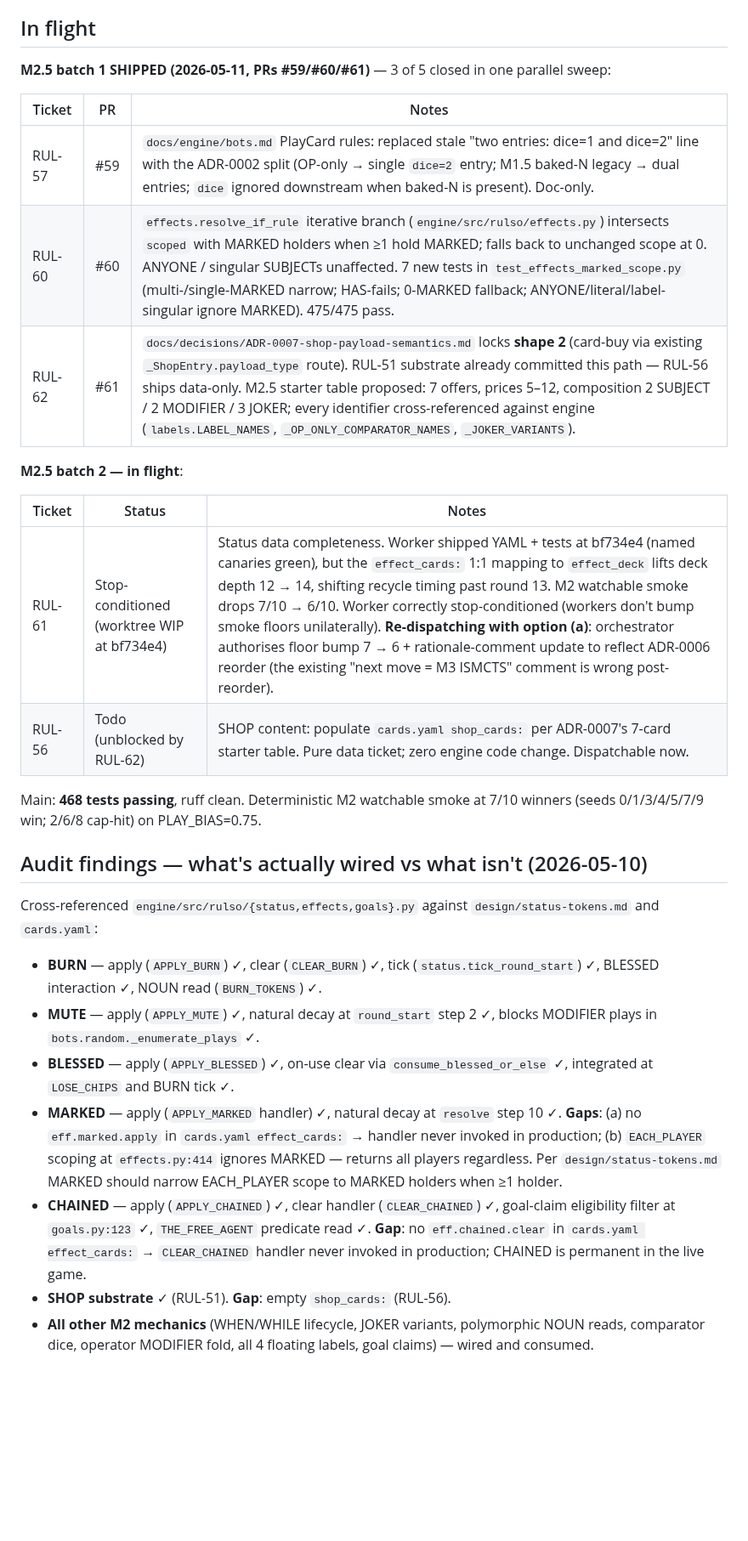
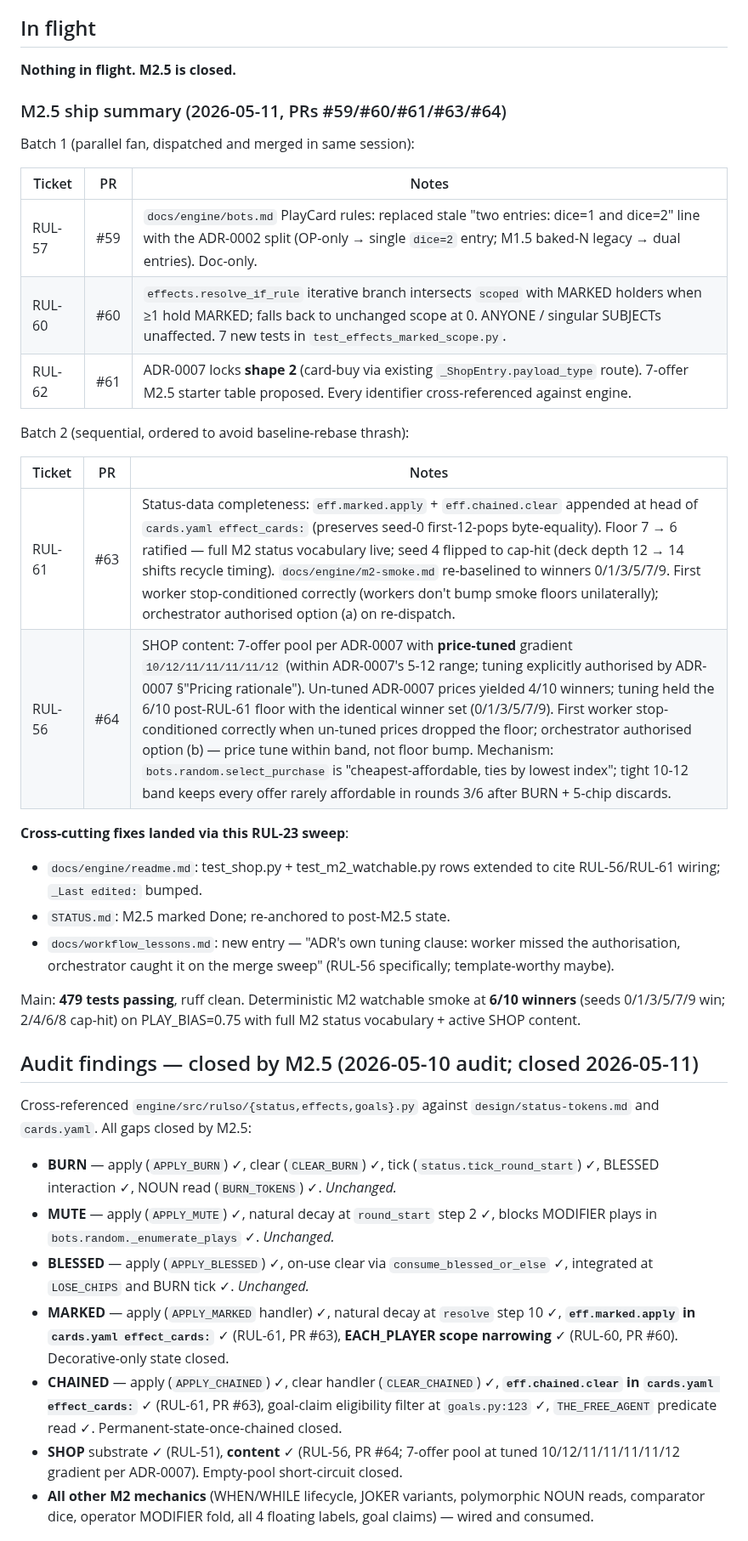
Before and after one commit to icfred/rulso, a Markdown page: STATUS.md, the part around one of its changes. Shown at 85% size. Rendered like a GitHub page; blank space fills up the shorter version.

```diff
--- a/STATUS.md
+++ b/STATUS.md
@@ -32,33 +32,43 @@ Foundation Client DoD bar is "ugly but playable": engine WS protocol + server, c
 
 ## In flight
 
-**M2.5 batch 1 SHIPPED (2026-05-11, PRs #59/#60/#61)** — 3 of 5 closed in one parallel sweep:
+**Nothing in flight. M2.5 is closed.**
+
+### M2.5 ship summary (2026-05-11, PRs #59/#60/#61/#63/#64)
+
+Batch 1 (parallel fan, dispatched and merged in same session):
 
 | Ticket | PR | Notes |
 |---|---|---|
-| RUL-57 | #59 | `docs/engine/bots.md` PlayCard rules: replaced stale "two entries: dice=1 and dice=2" line with the ADR-0002 split (OP-only → single `dice=2` entry; M1.5 baked-N legacy → dual entries; `dice` ignored downstream when baked-N is present). Doc-only. |
-| RUL-60 | #60 | `effects.resolve_if_rule` iterative branch (`engine/src/rulso/effects.py`) intersects `scoped` with MARKED holders when ≥1 hold MARKED; falls back to unchanged scope at 0. ANYONE / singular SUBJECTs unaffected. 7 new tests in `test_effects_marked_scope.py` (multi-/single-MARKED narrow; HAS-fails; 0-MARKED fallback; ANYONE/literal/label-singular ignore MARKED). 475/475 pass. |
-| RUL-62 | #61 | `docs/decisions/ADR-0007-shop-payload-semantics.md` locks **shape 2** (card-buy via existing `_ShopEntry.payload_type` route). RUL-51 substrate already committed this path — RUL-56 ships data-only. M2.5 starter table proposed: 7 offers, prices 5–12, composition 2 SUBJECT / 2 MODIFIER / 3 JOKER; every identifier cross-referenced against engine (`labels.LABEL_NAMES`, `_OP_ONLY_COMPARATOR_NAMES`, `_JOKER_VARIANTS`). |
+| RUL-57 | #59 | `docs/engine/bots.md` PlayCard rules: replaced stale "two entries: dice=1 and dice=2" line with the ADR-0002 split (OP-only → single `dice=2` entry; M1.5 baked-N legacy → dual entries). Doc-only. |
+| RUL-60 | #60 | `effects.resolve_if_rule` iterative branch intersects `scoped` with MARKED holders when ≥1 hold MARKED; falls back to unchanged scope at 0. ANYONE / singular SUBJECTs unaffected. 7 new tests in `test_effects_marked_scope.py`. |
+| RUL-62 | #61 | ADR-0007 locks **shape 2** (card-buy via existing `_ShopEntry.payload_type` route). 7-offer M2.5 starter table proposed. Every identifier cross-referenced against engine. |
 
-**M2.5 batch 2 — in flight**:
+Batch 2 (sequential, ordered to avoid baseline-rebase thrash):
 
-| Ticket | Status | Notes |
+| Ticket | PR | Notes |
 |---|---|---|
-| RUL-61 | Stop-conditioned (worktree WIP at bf734e4) | Status data completeness. Worker shipped YAML + tests at bf734e4 (named canaries green), but the `effect_cards:` 1:1 mapping to `effect_deck` lifts deck depth 12 → 14, shifting recycle timing past round 13. M2 watchable smoke drops 7/10 → 6/10. Worker correctly stop-conditioned (workers don't bump smoke floors unilaterally). **Re-dispatching with option (a)**: orchestrator authorises floor bump 7 → 6 + rationale-comment update to reflect ADR-0006 reorder (the existing "next move = M3 ISMCTS" comment is wrong post-reorder). |
-| RUL-56 | Todo (unblocked by RUL-62) | SHOP content: populate `cards.yaml shop_cards:` per ADR-0007's 7-card starter table. Pure data ticket; zero engine code change. Dispatchable now. |
+| RUL-61 | #63 | Status-data completeness: `eff.marked.apply` + `eff.chained.clear` appended at head of `cards.yaml effect_cards:` (preserves seed-0 first-12-pops byte-equality). Floor 7 → 6 ratified — full M2 status vocabulary live; seed 4 flipped to cap-hit (deck depth 12 → 14 shifts recycle timing). `docs/engine/m2-smoke.md` re-baselined to winners 0/1/3/5/7/9. First worker stop-conditioned correctly (workers don't bump smoke floors unilaterally); orchestrator authorised option (a) on re-dispatch. |
+| RUL-56 | #64 | SHOP content: 7-offer pool per ADR-0007 with **price-tuned** gradient `10/12/11/11/11/11/12` (within ADR-0007's 5-12 range; tuning explicitly authorised by ADR-0007 §"Pricing rationale"). Un-tuned ADR-0007 prices yielded 4/10 winners; tuning held the 6/10 post-RUL-61 floor with the identical winner set (0/1/3/5/7/9). First worker stop-conditioned correctly when un-tuned prices dropped the floor; orchestrator authorised option (b) — price tune within band, not floor bump. Mechanism: `bots.random.select_purchase` is "cheapest-affordable, ties by lowest index"; tight 10-12 band keeps every offer rarely affordable in rounds 3/6 after BURN + 5-chip discards. |
 
-Main: **468 tests passing**, ruff clean. Deterministic M2 watchable smoke at 7/10 winners (seeds 0/1/3/4/5/7/9 win; 2/6/8 cap-hit) on PLAY_BIAS=0.75.
+**Cross-cutting fixes landed via this RUL-23 sweep**:
 
-## Audit findings — what's actually wired vs what isn't (2026-05-10)
+- `docs/engine/readme.md`: test_shop.py + test_m2_watchable.py rows extended to cite RUL-56/RUL-61 wiring; `_Last edited:` bumped.
+- `STATUS.md`: M2.5 marked Done; re-anchored to post-M2.5 state.
+- `docs/workflow_lessons.md`: new entry — "ADR's own tuning clause: worker missed the authorisation, orchestrator caught it on the merge sweep" (RUL-56 specifically; template-worthy maybe).
 
-Cross-referenced `engine/src/rulso/{status,effects,goals}.py` against `design/status-tokens.md` and `cards.yaml`:
+Main: **479 tests passing**, ruff clean. Deterministic M2 watchable smoke at **6/10 winners** (seeds 0/1/3/5/7/9 win; 2/4/6/8 cap-hit) on PLAY_BIAS=0.75 with full M2 status vocabulary + active SHOP content.
 
-- **BURN** — apply (`APPLY_BURN`) ✓, clear (`CLEAR_BURN`) ✓, tick (`status.tick_round_start`) ✓, BLESSED interaction ✓, NOUN read (`BURN_TOKENS`) ✓.
-- **MUTE** — apply (`APPLY_MUTE`) ✓, natural decay at `round_start` step 2 ✓, blocks MODIFIER plays in `bots.random._enumerate_plays` ✓.
-- **BLESSED** — apply (`APPLY_BLESSED`) ✓, on-use clear via `consume_blessed_or_else` ✓, integrated at `LOSE_CHIPS` and BURN tick ✓.
-- **MARKED** — apply (`APPLY_MARKED` handler) ✓, natural decay at `resolve` step 10 ✓. **Gaps**: (a) no `eff.marked.apply` in `cards.yaml effect_cards:` → handler never invoked in production; (b) `EACH_PLAYER` scoping at `effects.py:414` ignores MARKED — returns all players regardless. Per `design/status-tokens.md` MARKED should narrow EACH_PLAYER scope to MARKED holders when ≥1 holder.
-- **CHAINED** — apply (`APPLY_CHAINED`) ✓, clear handler (`CLEAR_CHAINED`) ✓, goal-claim eligibility filter at `goals.py:123` ✓, `THE_FREE_AGENT` predicate read ✓. **Gap**: no `eff.chained.clear` in `cards.yaml effect_cards:` → `CLEAR_CHAINED` handler never invoked in production; CHAINED is permanent in the live game.
-- **SHOP substrate** ✓ (RUL-51). **Gap**: empty `shop_cards:` (RUL-56).
+## Audit findings — closed by M2.5 (2026-05-10 audit; closed 2026-05-11)
+
+Cross-referenced `engine/src/rulso/{status,effects,goals}.py` against `design/status-tokens.md` and `cards.yaml`. All gaps closed by M2.5:
+
+- **BURN** — apply (`APPLY_BURN`) ✓, clear (`CLEAR_BURN`) ✓, tick (`status.tick_round_start`) ✓, BLESSED interaction ✓, NOUN read (`BURN_TOKENS`) ✓. _Unchanged._
+- **MUTE** — apply (`APPLY_MUTE`) ✓, natural decay at `round_start` step 2 ✓, blocks MODIFIER plays in `bots.random._enumerate_plays` ✓. _Unchanged._
+- **BLESSED** — apply (`APPLY_BLESSED`) ✓, on-use clear via `consume_blessed_or_else` ✓, integrated at `LOSE_CHIPS` and BURN tick ✓. _Unchanged._
+- **MARKED** — apply (`APPLY_MARKED` handler) ✓, natural decay at `resolve` step 10 ✓, **`eff.marked.apply` in `cards.yaml effect_cards:`** ✓ (RUL-61, PR #63), **EACH_PLAYER scope narrowing** ✓ (RUL-60, PR #60). Decorative-only state closed.
+- **CHAINED** — apply (`APPLY_CHAINED`) ✓, clear handler (`CLEAR_CHAINED`) ✓, **`eff.chained.clear` in `cards.yaml effect_cards:`** ✓ (RUL-61, PR #63), goal-claim eligibility filter at `goals.py:123` ✓, `THE_FREE_AGENT` predicate read ✓. Permanent-state-once-chained closed.
+- **SHOP** substrate ✓ (RUL-51), **content** ✓ (RUL-56, PR #64; 7-offer pool at tuned 10/12/11/11/11/11/12 gradient per ADR-0007). Empty-pool short-circuit closed.
 - **All other M2 mechanics** (WHEN/WHILE lifecycle, JOKER variants, polymorphic NOUN reads, comparator dice, operator MODIFIER fold, all 4 floating labels, goal claims) — wired and consumed.
 
 ## Wave 4 ship summary (2026-05-10, PRs #54/#55/#56)
```
Also changed, not shown: other parts of STATUS.md (+7 -7 lines), docs/engine/readme.md (+3 -3 lines), docs/workflow_lessons.md (+36 -0 lines).
